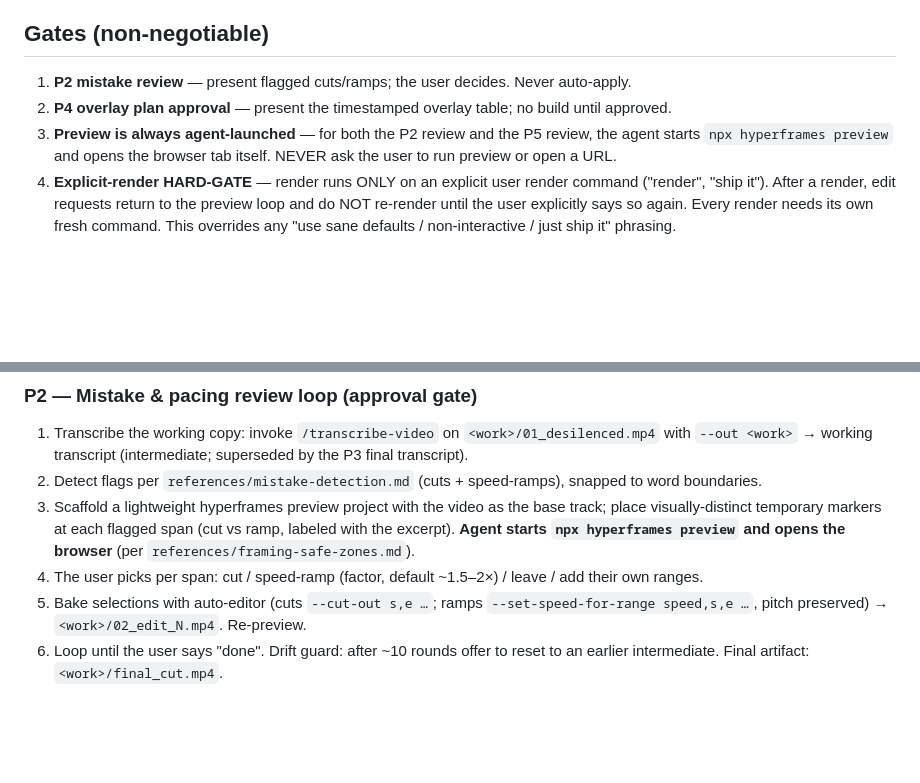
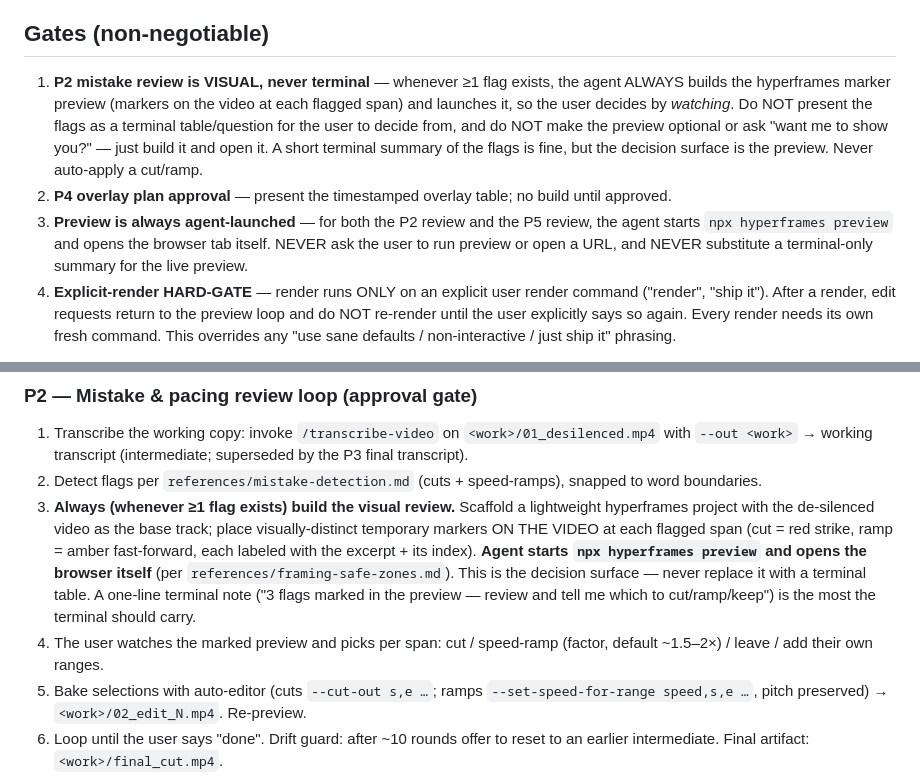
Before and after one commit to AlemTuzlak/skills, a Markdown page: skills/produce-video/SKILL.md, 2 parts joined by grey strips. Drawn GitHub-style; blank space fills up the shorter version.

Commit message:
fix(produce-video): P2 mistake review is visual-only — always build+launch the marker preview, never a terminal table

```diff
--- a/skills/produce-video/SKILL.md
+++ b/skills/produce-video/SKILL.md
@@ -22,9 +22,9 @@ Take a recording the user provides and turn it into a finished video. The record
 - `references/` — `mistake-detection.md`, `overlay-triggers.md`, `framing-safe-zones.md`, `frame-analysis.md`.
 
 ## Gates (non-negotiable)
-1. **P2 mistake review** — present flagged cuts/ramps; the user decides. Never auto-apply.
+1. **P2 mistake review is VISUAL, never terminal** — whenever ≥1 flag exists, the agent ALWAYS builds the hyperframes marker preview (markers on the video at each flagged span) and launches it, so the user decides by *watching*. Do NOT present the flags as a terminal table/question for the user to decide from, and do NOT make the preview optional or ask "want me to show you?" — just build it and open it. A short terminal summary of the flags is fine, but the decision surface is the preview. Never auto-apply a cut/ramp.
 2. **P4 overlay plan approval** — present the timestamped overlay table; no build until approved.
-3. **Preview is always agent-launched** — for both the P2 review and the P5 review, the agent starts `npx hyperframes preview` and opens the browser tab itself. NEVER ask the user to run preview or open a URL.
+3. **Preview is always agent-launched** — for both the P2 review and the P5 review, the agent starts `npx hyperframes preview` and opens the browser tab itself. NEVER ask the user to run preview or open a URL, and NEVER substitute a terminal-only summary for the live preview.
 4. **Explicit-render HARD-GATE** — render runs ONLY on an explicit user render command ("render", "ship it"). After a render, edit requests return to the preview loop and do NOT re-render until the user explicitly says so again. Every render needs its own fresh command. This overrides any "use sane defaults / non-interactive / just ship it" phrasing.
 
 "Use sane defaults" / "don't ask questions" skips the *configuration questions* (P0) and the iteration prompting — it NEVER skips the approval gates, the agent-launched preview, or the explicit-render gate.
@@ -58,8 +58,8 @@ Report before/after duration and seconds removed. This becomes the working copy.
 ### P2 — Mistake & pacing review loop  (approval gate)
 1. Transcribe the working copy: invoke `/transcribe-video` on `<work>/01_desilenced.mp4` with `--out <work>` → working transcript (intermediate; superseded by the P3 final transcript).
 2. Detect flags per `references/mistake-detection.md` (cuts + speed-ramps), snapped to word boundaries.
-3. Scaffold a lightweight hyperframes preview project with the video as the base track; place visually-distinct temporary markers at each flagged span (cut vs ramp, labeled with the excerpt). **Agent starts `npx hyperframes preview` and opens the browser** (per `references/framing-safe-zones.md`).
-4. The user picks per span: cut / speed-ramp (factor, default ~1.5–2×) / leave / add their own ranges.
+3. **Always (whenever ≥1 flag exists) build the visual review.** Scaffold a lightweight hyperframes project with the de-silenced video as the base track; place visually-distinct temporary markers ON THE VIDEO at each flagged span (cut = red strike, ramp = amber fast-forward, each labeled with the excerpt + its index). **Agent starts `npx hyperframes preview` and opens the browser itself** (per `references/framing-safe-zones.md`). This is the decision surface — never replace it with a terminal table. A one-line terminal note ("3 flags marked in the preview — review and tell me which to cut/ramp/keep") is the most the terminal should carry.
+4. The user watches the marked preview and picks per span: cut / speed-ramp (factor, default ~1.5–2×) / leave / add their own ranges.
 5. Bake selections with auto-editor (cuts `--cut-out s,e …`; ramps `--set-speed-for-range speed,s,e …`, pitch preserved) → `<work>/02_edit_N.mp4`. Re-preview.
 6. Loop until the user says "done". Drift guard: after ~10 rounds offer to reset to an earlier intermediate. Final artifact: `<work>/final_cut.mp4`.
 
```
